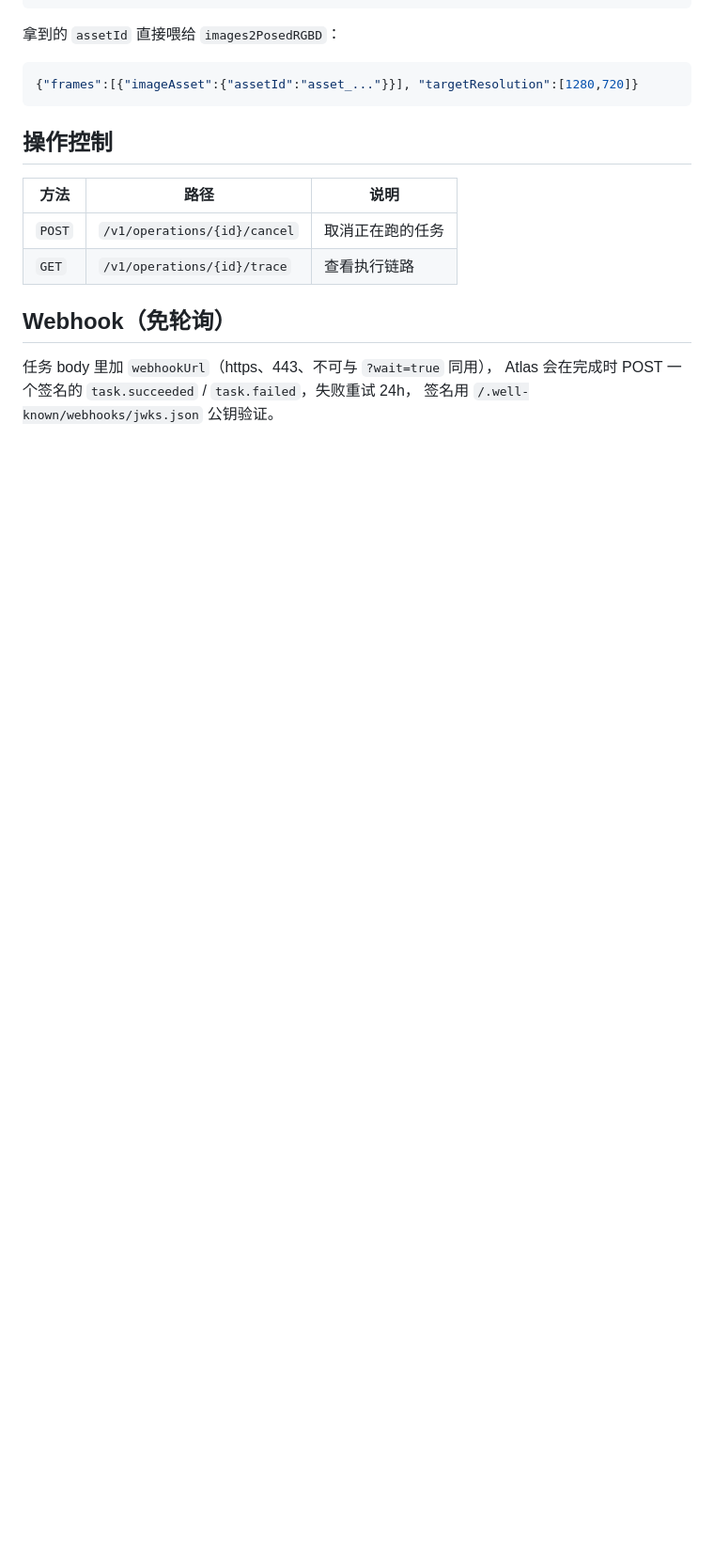
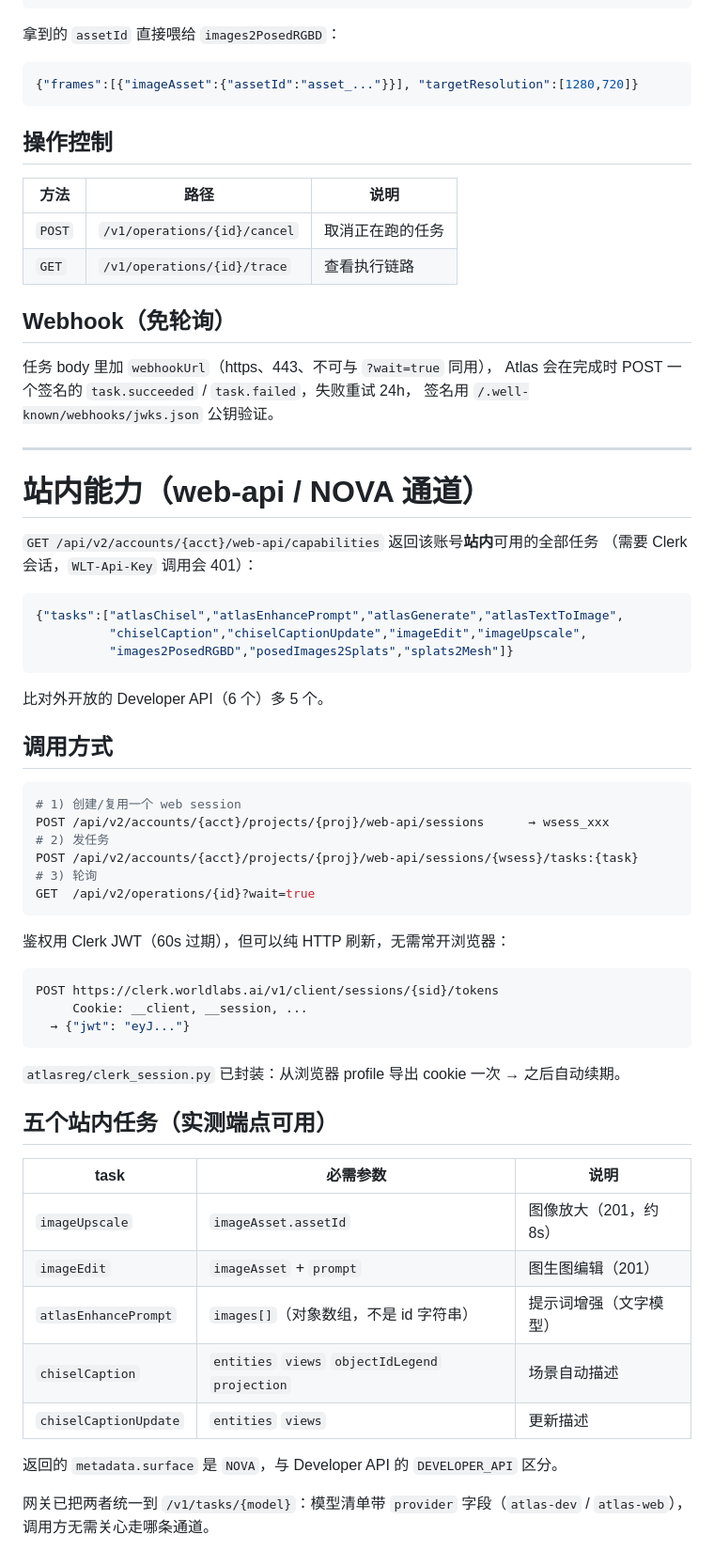
Before and after one commit to Shamnick/atlas-pool, a Markdown page: docs/API.md, the part around the change. Shown at 94% size. GitHub-like rendering; blank space fills up the shorter version.

````diff
--- a/docs/API.md
+++ b/docs/API.md
@@ -346,3 +346,54 @@ curl -X POST http://127.0.0.1:8790/v1/assets \
 任务 body 里加 `webhookUrl`（https、443、不可与 `?wait=true` 同用），
 Atlas 会在完成时 POST 一个签名的 `task.succeeded` / `task.failed`，失败重试 24h，
 签名用 `/.well-known/webhooks/jwks.json` 公钥验证。
+
+---
+
+# 站内能力（web-api / NOVA 通道）
+
+`GET /api/v2/accounts/{acct}/web-api/capabilities` 返回该账号**站内**可用的全部任务
+（需要 Clerk 会话，`WLT-Api-Key` 调用会 401）：
+
+```json
+{"tasks":["atlasChisel","atlasEnhancePrompt","atlasGenerate","atlasTextToImage",
+          "chiselCaption","chiselCaptionUpdate","imageEdit","imageUpscale",
+          "images2PosedRGBD","posedImages2Splats","splats2Mesh"]}
+```
+
+比对外开放的 Developer API（6 个）多 5 个。
+
+## 调用方式
+
+```python
+# 1) 创建/复用一个 web session
+POST /api/v2/accounts/{acct}/projects/{proj}/web-api/sessions      → wsess_xxx
+# 2) 发任务
+POST /api/v2/accounts/{acct}/projects/{proj}/web-api/sessions/{wsess}/tasks:{task}
+# 3) 轮询
+GET  /api/v2/operations/{id}?wait=true
+```
+
+鉴权用 Clerk JWT（60s 过期），但可以纯 HTTP 刷新，无需常开浏览器：
+
+```python
+POST https://clerk.worldlabs.ai/v1/client/sessions/{sid}/tokens
+     Cookie: __client, __session, ...
+  → {"jwt": "eyJ..."}
+```
+
+`atlasreg/clerk_session.py` 已封装：从浏览器 profile 导出 cookie 一次 → 之后自动续期。
+
+## 五个站内任务（实测端点可用）
+
+| task | 必需参数 | 说明 |
+|---|---|---|
+| `imageUpscale` | `imageAsset.assetId` | 图像放大（201，约 8s） |
+| `imageEdit` | `imageAsset` + `prompt` | 图生图编辑（201） |
+| `atlasEnhancePrompt` | `images[]`（对象数组，不是 id 字符串） | 提示词增强（文字模型） |
+| `chiselCaption` | `entities` `views` `objectIdLegend` `projection` | 场景自动描述 |
+| `chiselCaptionUpdate` | `entities` `views` | 更新描述 |
+
+返回的 `metadata.surface` 是 `NOVA`，与 Developer API 的 `DEVELOPER_API` 区分。
+
+网关已把两者统一到 `/v1/tasks/{model}`：模型清单带 `provider` 字段（`atlas-dev` / `atlas-web`），
+调用方无需关心走哪条通道。
````
Also changed, not shown: README.md (+13 -1 lines), assets/gateway.png, 5 other files.
